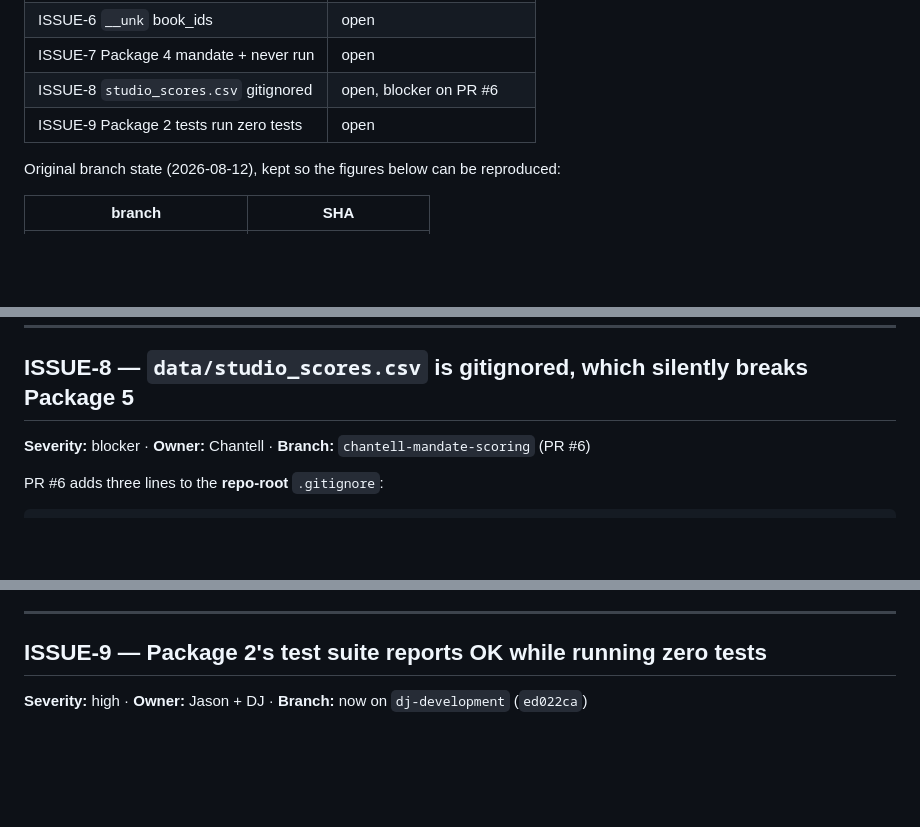
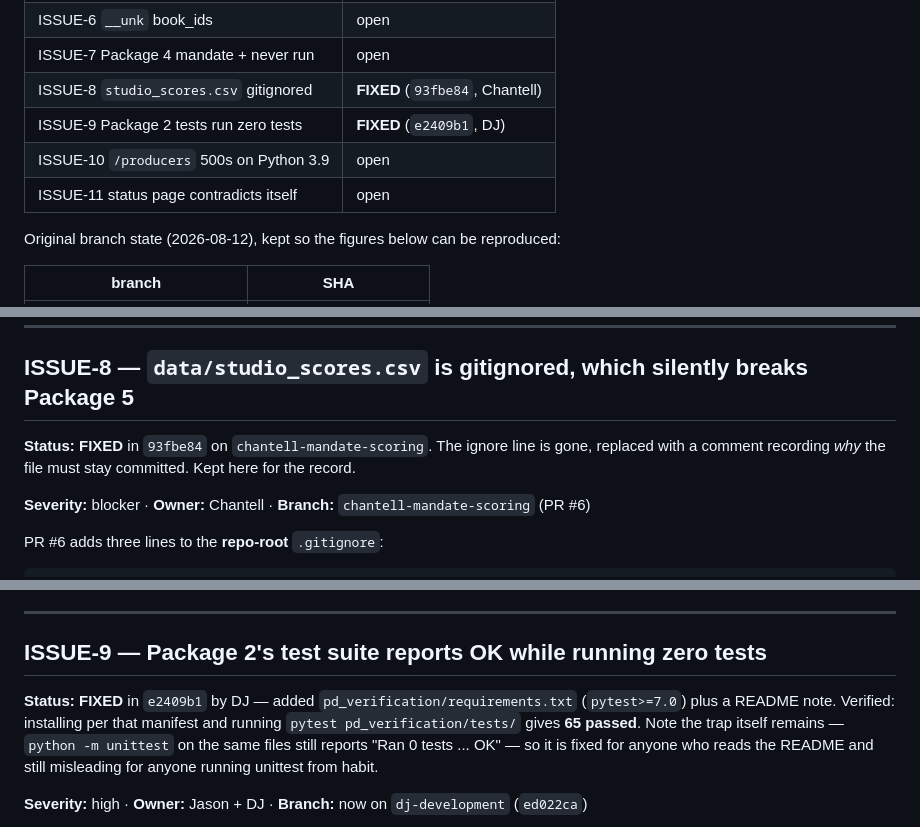
Before and after one commit to R10ForTheWin/Domain-Hunter, a Markdown page: docs/branch-audit-2026-08-12.md, 3 parts joined by grey strips. GitHub-like rendering; blank space fills up the shorter version.

```diff
--- a/docs/branch-audit-2026-08-12.md
+++ b/docs/branch-audit-2026-08-12.md
@@ -18,8 +18,10 @@ without approval."* Each issue names its owner.
 | ISSUE-5 merge not reproducible | open, now time-critical |
 | ISSUE-6 `__unk` book_ids | open |
 | ISSUE-7 Package 4 mandate + never run | open |
-| ISSUE-8 `studio_scores.csv` gitignored | open, blocker on PR #6 |
-| ISSUE-9 Package 2 tests run zero tests | open |
+| ISSUE-8 `studio_scores.csv` gitignored | **FIXED** (`93fbe84`, Chantell) |
+| ISSUE-9 Package 2 tests run zero tests | **FIXED** (`e2409b1`, DJ) |
+| ISSUE-10 `/producers` 500s on Python 3.9 | open |
+| ISSUE-11 status page contradicts itself | open |
 
 Original branch state (2026-08-12), kept so the figures below can be reproduced:
 
@@ -215,6 +217,9 @@ requires. Two open questions remain:
 
 ## ISSUE-8 — `data/studio_scores.csv` is gitignored, which silently breaks Package 5
 
+**Status: FIXED** in `93fbe84` on `chantell-mandate-scoring`. The ignore line is gone, replaced with a
+comment recording *why* the file must stay committed. Kept here for the record.
+
 **Severity:** blocker · **Owner:** Chantell · **Branch:** `chantell-mandate-scoring` (PR #6)
 
 PR #6 adds three lines to the **repo-root** `.gitignore`:
@@ -262,6 +267,12 @@ a per-run artifact and should stay ignored. One line, and it is worth doing befo
 
 ## ISSUE-9 — Package 2's test suite reports OK while running zero tests
 
+**Status: FIXED** in `e2409b1` by DJ — added `pd_verification/requirements.txt` (`pytest>=7.0`) plus a
+README note. Verified: installing per that manifest and running `pytest pd_verification/tests/`
+gives **65 passed**. Note the trap itself remains — `python -m unittest` on the same files still
+reports "Ran 0 tests ... OK" — so it is fixed for anyone who reads the README and still misleading
+for anyone running unittest from habit.
+
 **Severity:** high · **Owner:** Jason + DJ · **Branch:** now on `dj-development` (`ed022ca`)
 
 `pd_verification/tests/` contains 65 test functions across four files. They are written
```
Also changed, not shown: other parts of docs/branch-audit-2026-08-12.md (+77 -0 lines).
